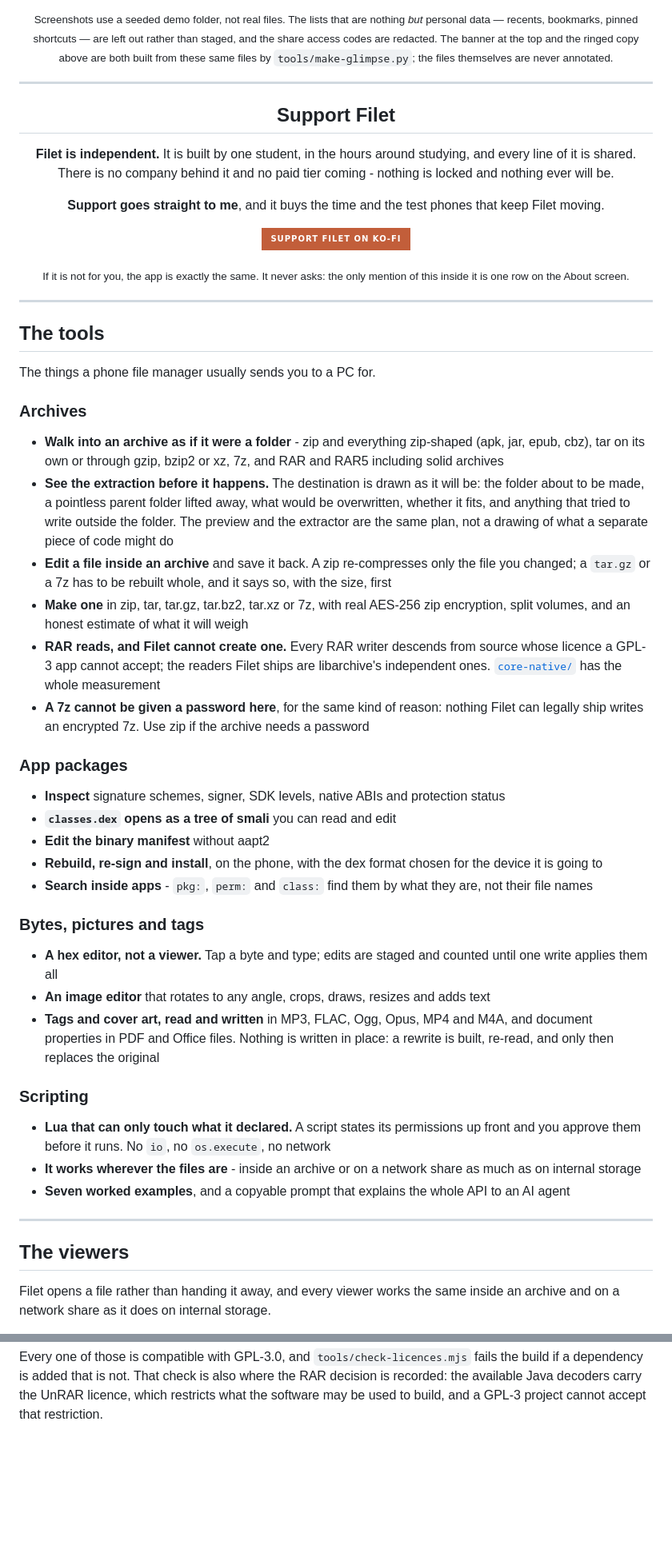
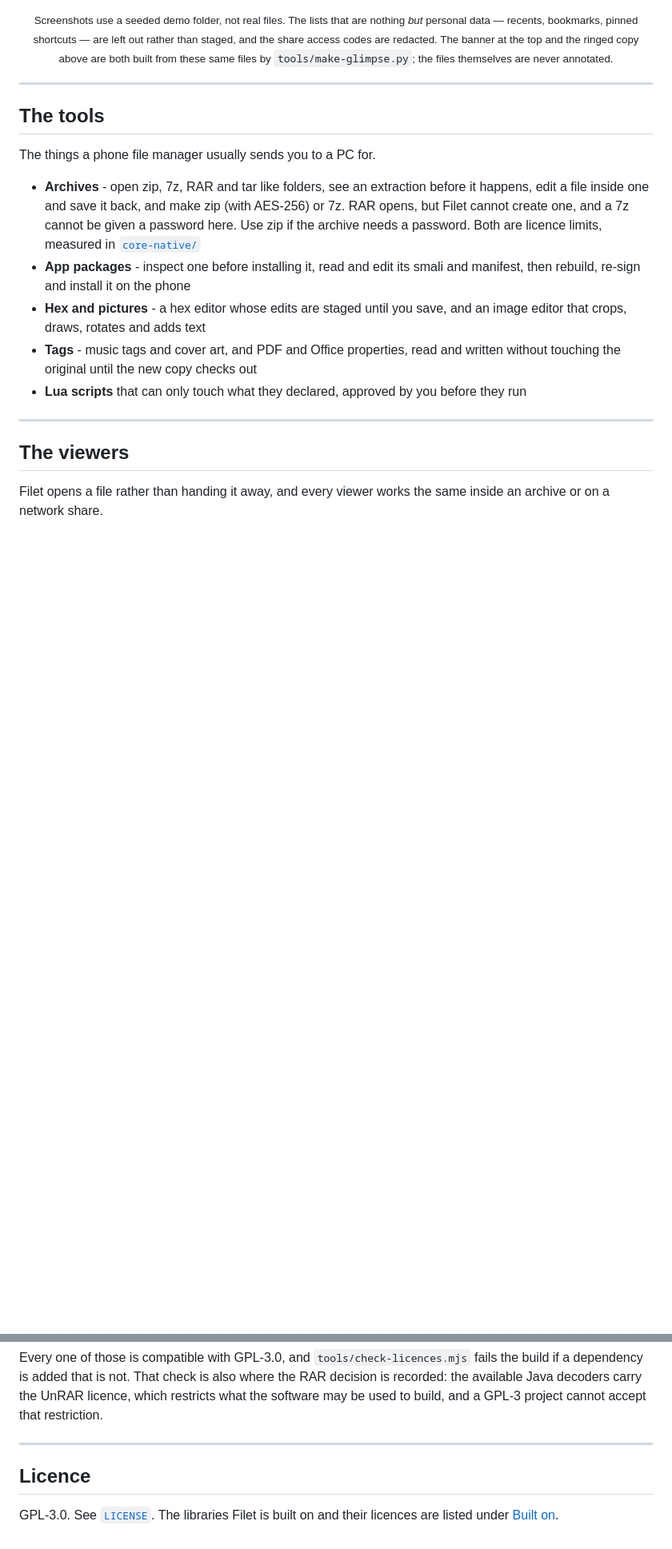
Before and after one commit to uukjtisa/filet, a Markdown page: README.md, 2 parts joined by grey strips. Shown at 80% size. GitHub-like rendering; badges without logos; blank space fills up the shorter version.

```diff
--- a/README.md
+++ b/README.md
@@ -115,79 +135,27 @@ are never annotated.
 
 ---
 
-<div align="center">
-
-## Support Filet
-
-**Filet is independent.** It is built by one student, in the hours around studying, and every
-line of it is shared.<br>
-There is no company behind it and no paid tier coming - nothing is locked and nothing ever will be.
-
-**Support goes straight to me**, and it buys the time and the test phones that keep Filet moving.
-
-<a href="https://ko-fi.com/thethirdy2007"><img src="https://img.shields.io/badge/Support%20Filet%20on%20Ko--fi-C25E3A?style=for-the-badge&logo=kofi&logoColor=white" height="44" alt="Support Filet on Ko-fi"></a>
-
-<sub>If it is not for you, the app is exactly the same. It never asks: the only mention of this
-inside it is one row on the About screen.</sub>
-
-</div>
-
----
-
 ## The tools
 
 The things a phone file manager usually sends you to a PC for.
 
-### Archives
-
-- **Walk into an archive as if it were a folder** - zip and everything zip-shaped (apk, jar,
-  epub, cbz), tar on its own or through gzip, bzip2 or xz, 7z, and RAR and RAR5 including solid
-  archives
-- **See the extraction before it happens.** The destination is drawn as it will be: the folder
-  about to be made, a pointless parent folder lifted away, what would be overwritten, whether it
-  fits, and anything that tried to write outside the folder. The preview and the extractor are
-  the same plan, not a drawing of what a separate piece of code might do
-- **Edit a file inside an archive** and save it back. A zip re-compresses only the file you
-  changed; a `tar.gz` or a 7z has to be rebuilt whole, and it says so, with the size, first
-- **Make one** in zip, tar, tar.gz, tar.bz2, tar.xz or 7z, with real AES-256 zip encryption,
-  split volumes, and an honest estimate of what it will weigh
-- **RAR reads, and Filet cannot create one.** Every RAR writer descends from source whose licence
-  a GPL-3 app cannot accept; the readers Filet ships are libarchive's independent ones.
-  [`core-native/`](core-native/README.md) has the whole measurement
-- **A 7z cannot be given a password here**, for the same kind of reason: nothing Filet can
-  legally ship writes an encrypted 7z. Use zip if the archive needs a password
-
-### App packages
-
-- **Inspect** signature schemes, signer, SDK levels, native ABIs and protection status
-- **`classes.dex` opens as a tree of smali** you can read and edit
-- **Edit the binary manifest** without aapt2
-- **Rebuild, re-sign and install**, on the phone, with the dex format chosen for the device it is
-  going to
-- **Search inside apps** - `pkg:`, `perm:` and `class:` find them by what they are, not their
-  file names
-
-### Bytes, pictures and tags
-
-- **A hex editor, not a viewer.** Tap a byte and type; edits are staged and counted until one
-  write applies them all
-- **An image editor** that rotates to any angle, crops, draws, resizes and adds text
-- **Tags and cover art, read and written** in MP3, FLAC, Ogg, Opus, MP4 and M4A, and document
-  properties in PDF and Office files. Nothing is written in place: a rewrite is built, re-read,
-  and only then replaces the original
-
-### Scripting
-
-- **Lua that can only touch what it declared.** A script states its permissions up front and you
-  approve them before it runs. No `io`, no `os.execute`, no network
-- **It works wherever the files are** - inside an archive or on a network share as much as on
-  internal storage
-- **Seven worked examples**, and a copyable prompt that explains the whole API to an AI agent
+- **Archives** - open zip, 7z, RAR and tar like folders, see an extraction before it happens,
+  edit a file inside one and save it back, and make zip (with AES-256) or 7z. RAR opens, but
+  Filet cannot create one, and a 7z cannot be given a password here.
+  Use zip if the archive needs a password. Both are licence limits, measured in
+  [`core-native/`](core-native/README.md)
+- **App packages** - inspect one before installing it, read and edit its smali and manifest,
+  then rebuild, re-sign and install it on the phone
+- **Hex and pictures** - a hex editor whose edits are staged until you save, and an image editor
+  that crops, draws, rotates and adds text
+- **Tags** - music tags and cover art, and PDF and Office properties, read and written without
+  touching the original until the new copy checks out
+- **Lua scripts** that can only touch what they declared, approved by you before they run
 
 ---
 
 ## The viewers
 
 Filet opens a file rather than handing it away, and every viewer works the same inside an archive
-and on a network share as it does on internal storage.
+or on a network share.
 
@@ -382,3 +342,10 @@ Every one of those is compatible with GPL-3.0, and `tools/check-licences.mjs` fa
 if a dependency is added that is not. That check is also where the RAR decision is recorded:
 the available Java decoders carry the UnRAR licence, which restricts what the software may be
 used to build, and a GPL-3 project cannot accept that restriction.
+
+---
+
+## Licence
+
+GPL-3.0. See [`LICENSE`](LICENSE). The libraries Filet is built on and their licences are listed
+under [Built on](#built-on).
```
Also changed, not shown: other parts of README.md (+88 -76 lines).
